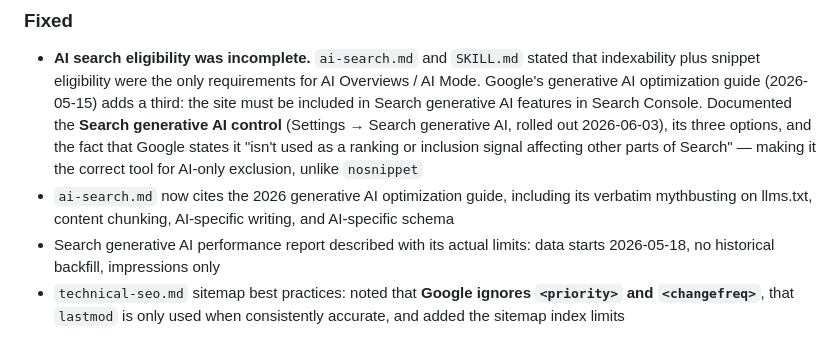
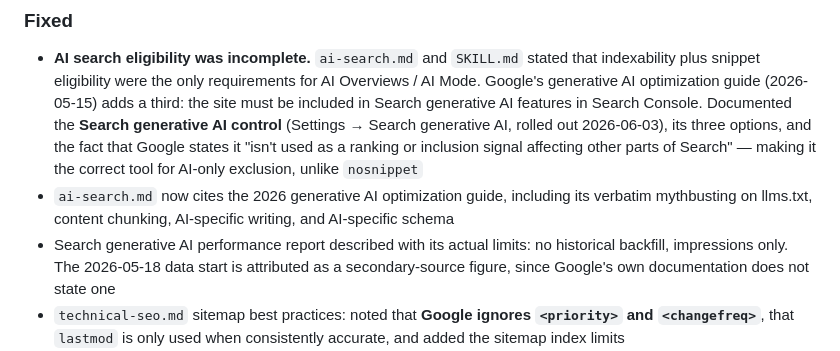
Before and after one commit to kpab/seo-mastery-agent-skills, a Markdown page: CHANGELOG.md, the part around the change. GitHub-like rendering.

```diff
--- a/CHANGELOG.md
+++ b/CHANGELOG.md
@@ -79,8 +79,9 @@ Every reference file carries a `last_verified` date in its frontmatter. See
   making it the correct tool for AI-only exclusion, unlike `nosnippet`
 - `ai-search.md` now cites the 2026 generative AI optimization guide, including its verbatim
   mythbusting on llms.txt, content chunking, AI-specific writing, and AI-specific schema
-- Search generative AI performance report described with its actual limits: data starts 2026-05-18,
-  no historical backfill, impressions only
+- Search generative AI performance report described with its actual limits: no historical backfill,
+  impressions only. The 2026-05-18 data start is attributed as a secondary-source figure, since
+  Google's own documentation does not state one
 - `technical-seo.md` sitemap best practices: noted that **Google ignores `<priority>` and
   `<changefreq>`**, that `lastmod` is only used when consistently accurate, and added the sitemap
   index limits
```
Also changed, not shown: docs/research-notes.md (+8 -4 lines).
